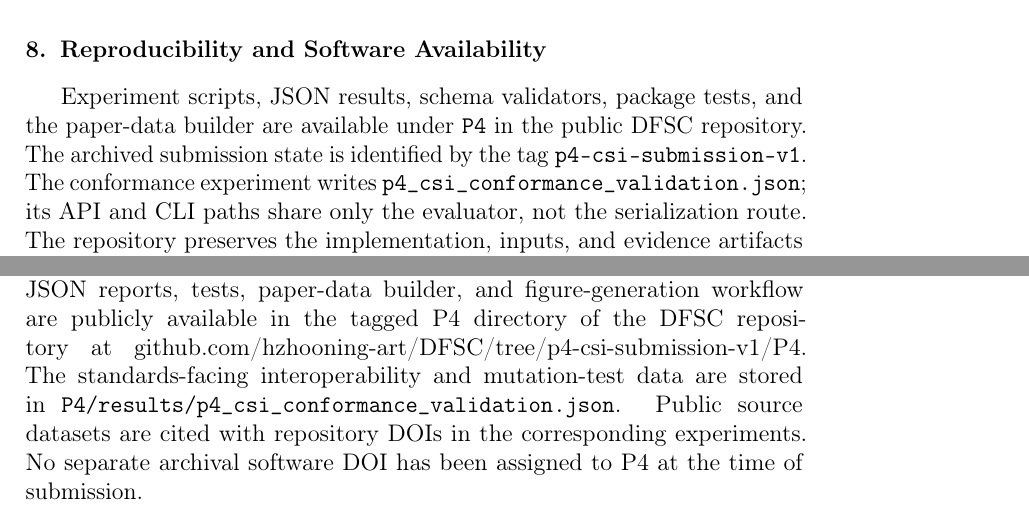
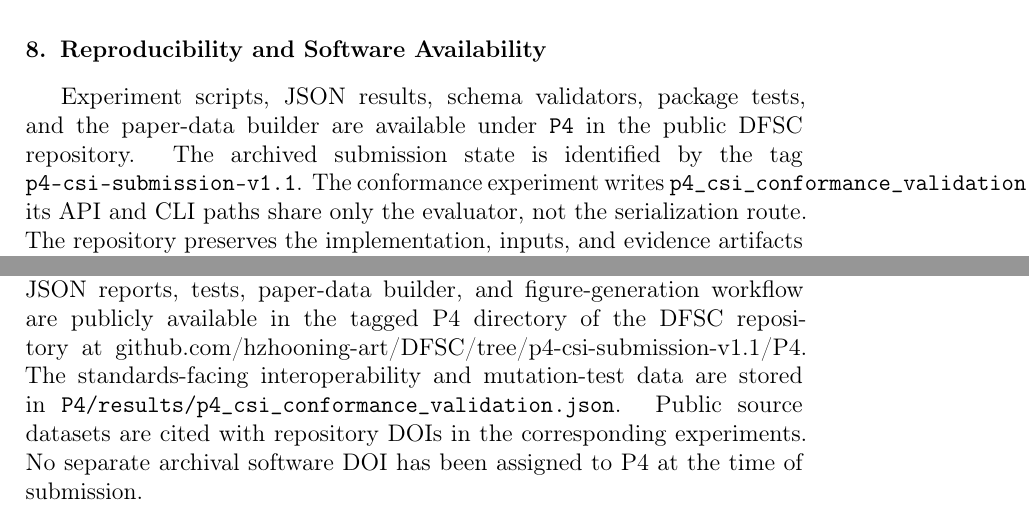
Before and after one commit to hzhooning-art/DFSC, a LaTeX paper (P4/paper/dfsc_primitive_protocol_en.tex): two parts of pages 26 and 27 of 31, joined at a grey line, cut so that both start at the same text. Compiled offline with pdfLaTeX.

Commit message:
Update P4 reproducibility snapshot link

```diff
--- a/P4/paper/dfsc_primitive_protocol_en.tex
+++ b/P4/paper/dfsc_primitive_protocol_en.tex
@@ -362,7 +362,7 @@ A structured primitive is a reasonable choice when its parameters are identifiab
 Sparse or noisy observations can make the latent inverse problem underdetermined. Nonnormal or stiff dynamics can amplify transient errors and reverse-mode Jacobian products. A same-path reference provides weaker evidence than an independently constructed one. In these cases the qualification record remains \texttt{CONFORMANT} only when every mandatory gate passes on the restricted domain; otherwise it is \texttt{NONCONFORMANT}. Perturbation and identifiability diagnostics, together with a residual hybrid or direct learned baseline, explain the decision. A failed gate is a qualification result, not a software exception.
 
 \section{Reproducibility and Software Availability}
-Experiment scripts, JSON results, schema validators, package tests, and the paper-data builder are available under \texttt{P4} in the public DFSC repository. The archived submission state is identified by the tag \texttt{p4-csi-submission-v1}. The conformance experiment writes \texttt{p4\_csi\_conformance\_validation.json}; its API and CLI paths share only the evaluator, not the serialization route. The repository preserves the implementation, inputs, and evidence artifacts needed for reproduction.
+Experiment scripts, JSON results, schema validators, package tests, and the paper-data builder are available under \texttt{P4} in the public DFSC repository. The archived submission state is identified by the tag \texttt{p4-csi-submission-v1.1}. The conformance experiment writes \texttt{p4\_csi\_conformance\_validation.json}; its API and CLI paths share only the evaluator, not the serialization route. The repository preserves the implementation, inputs, and evidence artifacts needed for reproduction.
 
 \section{Conclusion}
 We proposed and implemented an executable conformance specification for differentiable numerical components. Three cumulative profiles bind interface behavior, numerical evidence, a frozen and adequately sampled operating scope, units, provenance, and execution policy to a machine-readable decision. In 40 randomized trials, the API and command-line paths produced identical canonical records, key reordering preserved the digest, and legacy migration preserved evidence while requiring requalification. The reference validator detected all 200 injected specification faults and rejected none of 40 valid records; Wilson intervals report the uncertainty of these finite tests. Numerical studies across four backends and a 65,536-state heat propagator show how independent value, gradient, OOD, horizon, calibration, composition, and resource evidence populate the profiles. The demonstrated interoperability is limited to the tested Python, command-line, JSON, and PyTorch paths. The proposal complements system-level V\&V and remains a research specification rather than a formal standard.
@@ -371,7 +371,7 @@ We proposed and implemented an executable conformance specification for differen
 This work was supported by the State Key Laboratory of Ocean Engineering, Shanghai Jiao Tong University (Grant No. GKZD010089), and the State Key Laboratory of Acoustics, Chinese Academy of Sciences (Grant No. SKLA202406). The funders had no role in the study design; collection, analysis, and interpretation of data; writing of the manuscript; or decision to submit the article for publication.
 
 \section*{Data availability}
-The conformance implementation, numerical experiments, generated JSON reports, tests, paper-data builder, and figure-generation workflow are publicly available in the tagged P4 directory of the DFSC repository at \href{https://github.com/hzhooning-art/DFSC/tree/p4-csi-submission-v1/P4}{github.com/hzhooning-art/DFSC/tree/p4-csi-submission-v1/P4}. The standards-facing interoperability and mutation-test data are stored in \texttt{P4/results/p4\_csi\_conformance\_validation.json}. Public source datasets are cited with repository DOIs in the corresponding experiments. No separate archival software DOI has been assigned to P4 at the time of submission.
+The conformance implementation, numerical experiments, generated JSON reports, tests, paper-data builder, and figure-generation workflow are publicly available in the tagged P4 directory of the DFSC repository at \href{https://github.com/hzhooning-art/DFSC/tree/p4-csi-submission-v1.1/P4}{github.com/hzhooning-art/DFSC/tree/p4-csi-submission-v1.1/P4}. The standards-facing interoperability and mutation-test data are stored in \texttt{P4/results/p4\_csi\_conformance\_validation.json}. Public source datasets are cited with repository DOIs in the corresponding experiments. No separate archival software DOI has been assigned to P4 at the time of submission.
 
 \section*{CRediT authorship contribution statement}
 Ning Hu: Conceptualization, Methodology, Software, Validation, Formal analysis, Investigation, Data curation, Visualization, Writing - original draft, Writing - review and editing. Haitao Duan: Methodology, Software, Validation, Investigation, Writing - review and editing. Shuqun Li: Validation, Investigation, Writing - review and editing. Chuyang Hu: Validation, Investigation, Writing - review and editing.
```
Also changed, not shown: P4/paper/dfsc_primitive_protocol_zh.tex (+2 -2 lines), P4/paper/dfsc_primitive_protocol_en_CSI.pdf, P4/paper/dfsc_primitive_protocol_supplement_CSI.pdf, P4/paper/dfsc_primitive_protocol_zh_CSI.pdf.
